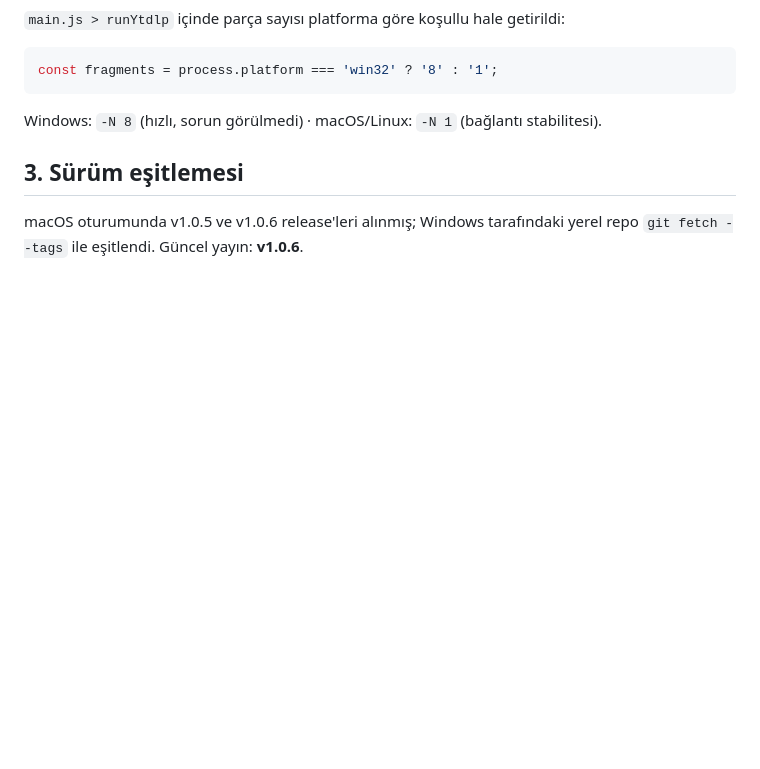
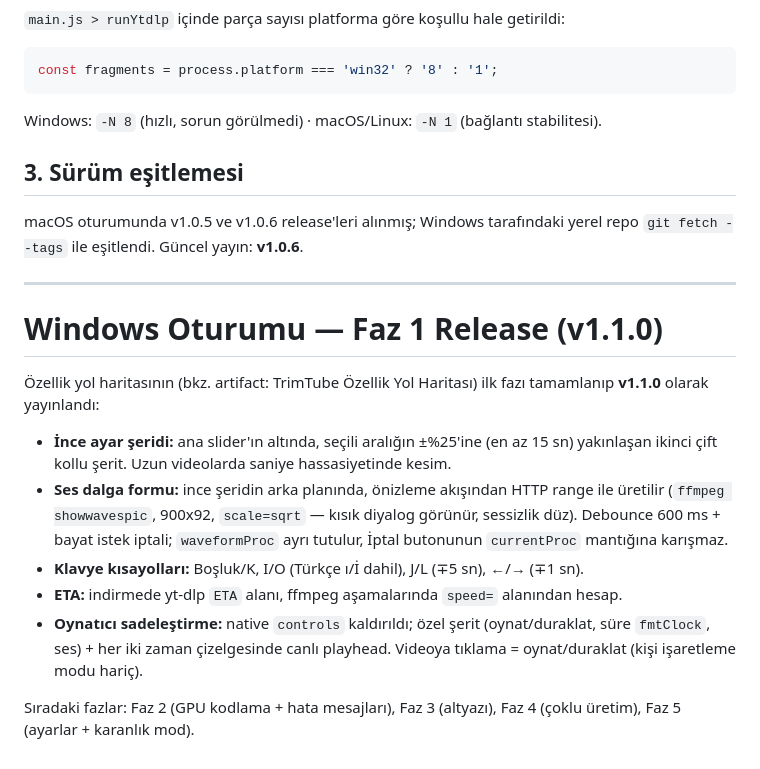
Before and after one commit to mehmetakarim/TrimTube, a Markdown page: brain.md, the part around the change. GitHub-like rendering; blank space fills up the shorter version.

Commit message:
brain.md: Faz 1 (v1.1.0) release kaydı

```diff
--- a/brain.md
+++ b/brain.md
@@ -130,3 +130,17 @@ Windows: `-N 8` (hızlı, sorun görülmedi) · macOS/Linux: `-N 1` (bağlantı
 ## 3. Sürüm eşitlemesi
 
 macOS oturumunda v1.0.5 ve v1.0.6 release'leri alınmış; Windows tarafındaki yerel repo `git fetch --tags` ile eşitlendi. Güncel yayın: **v1.0.6**.
+
+---
+
+# Windows Oturumu — Faz 1 Release (v1.1.0)
+
+Özellik yol haritasının (bkz. artifact: TrimTube Özellik Yol Haritası) ilk fazı tamamlanıp **v1.1.0** olarak yayınlandı:
+
+- **İnce ayar şeridi:** ana slider'ın altında, seçili aralığın ±%25'ine (en az 15 sn) yakınlaşan ikinci çift kollu şerit. Uzun videolarda saniye hassasiyetinde kesim.
+- **Ses dalga formu:** ince şeridin arka planında, önizleme akışından HTTP range ile üretilir (`ffmpeg showwavespic`, 900x92, `scale=sqrt` — kısık diyalog görünür, sessizlik düz). Debounce 600 ms + bayat istek iptali; `waveformProc` ayrı tutulur, İptal butonunun `currentProc` mantığına karışmaz.
+- **Klavye kısayolları:** Boşluk/K, I/O (Türkçe ı/İ dahil), J/L (∓5 sn), ←/→ (∓1 sn).
+- **ETA:** indirmede yt-dlp `ETA` alanı, ffmpeg aşamalarında `speed=` alanından hesap.
+- **Oynatıcı sadeleştirme:** native `controls` kaldırıldı; özel şerit (oynat/duraklat, süre `fmtClock`, ses) + her iki zaman çizelgesinde canlı playhead. Videoya tıklama = oynat/duraklat (kişi işaretleme modu hariç).
+
+Sıradaki fazlar: Faz 2 (GPU kodlama + hata mesajları), Faz 3 (altyazı), Faz 4 (çoklu üretim), Faz 5 (ayarlar + karanlık mod).
```
